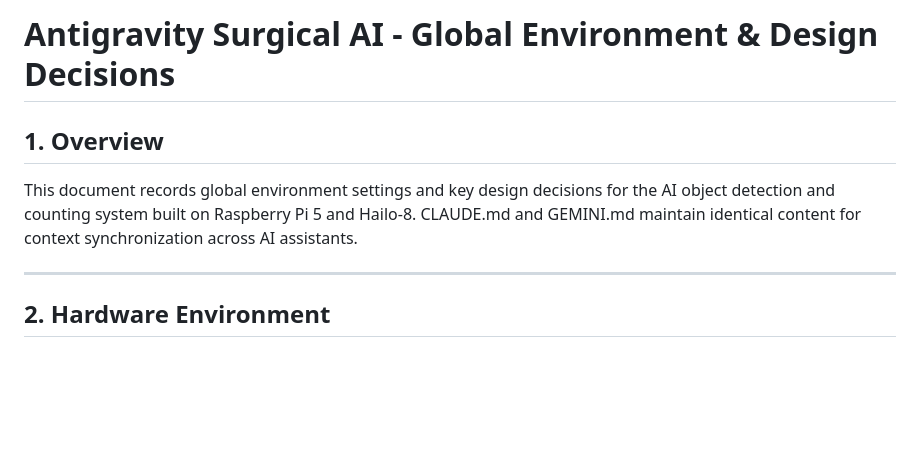
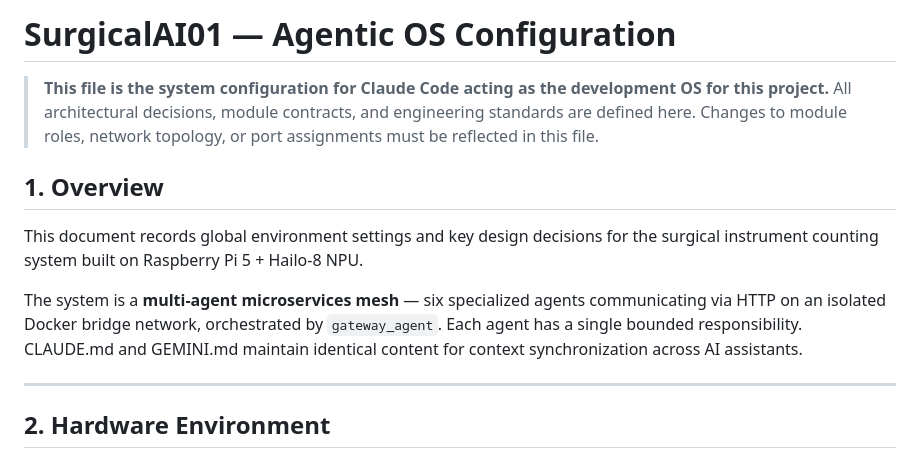
Before and after one commit to zymer4him2024/surgicalai01, a Markdown page: CLAUDE.md, the part around the change. GitHub-like rendering; blank space fills up the shorter version.

```diff
--- a/CLAUDE.md
+++ b/CLAUDE.md
@@ -1,8 +1,13 @@
-# Antigravity Surgical AI - Global Environment & Design Decisions
+# SurgicalAI01 — Agentic OS Configuration
+
+> **This file is the system configuration for Claude Code acting as the development OS for this project.**
+> All architectural decisions, module contracts, and engineering standards are defined here.
+> Changes to module roles, network topology, or port assignments must be reflected in this file.
 
 ## 1. Overview
-This document records global environment settings and key design decisions for the AI object detection and counting system built on Raspberry Pi 5 and Hailo-8.
-CLAUDE.md and GEMINI.md maintain identical content for context synchronization across AI assistants.
+This document records global environment settings and key design decisions for the surgical instrument counting system built on Raspberry Pi 5 + Hailo-8 NPU.
+
+The system is a **multi-agent microservices mesh** — six specialized agents communicating via HTTP on an isolated Docker bridge network, orchestrated by `gateway_agent`. Each agent has a single bounded responsibility. CLAUDE.md and GEMINI.md maintain identical content for context synchronization across AI assistants.
 
 ---
 
```
Also changed, not shown: README.md (+111 -108 lines).
